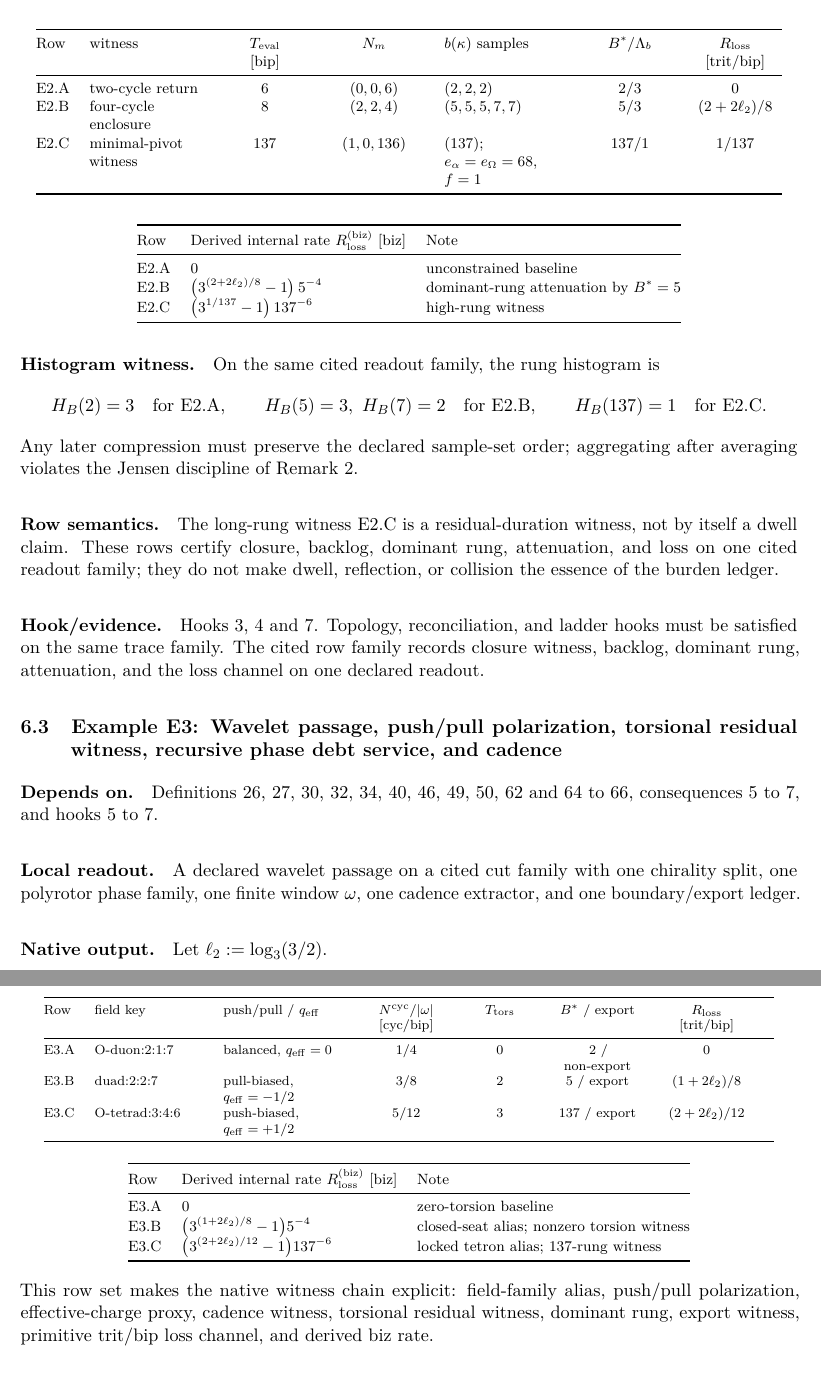
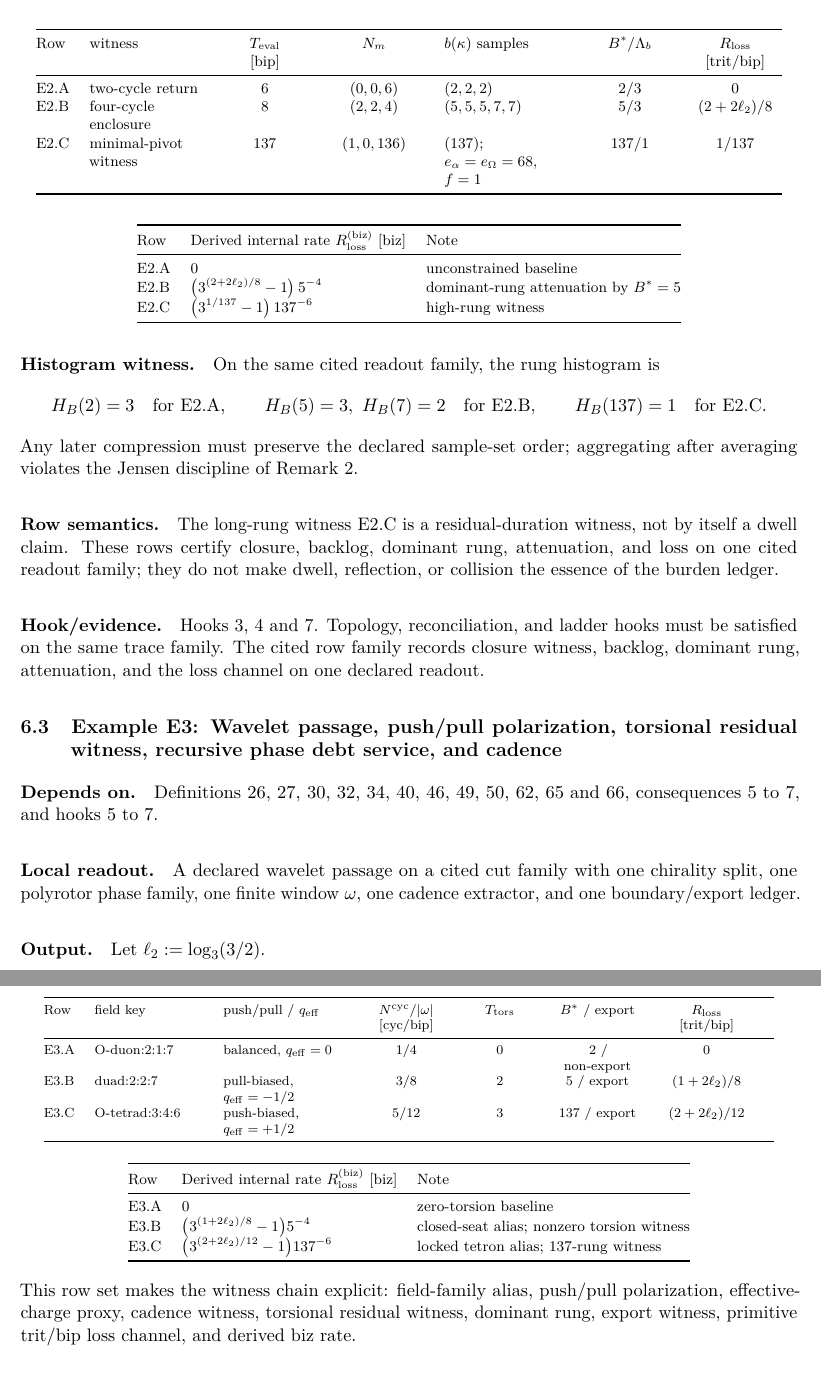
Before and after one commit to rpoyau/aod, a LaTeX paper (main.tex, which reads examples/03_wavelet_polyrotor_cadence.tex): two parts of pages 29 and 30 of 34, joined at a grey line, cut so that both start at the same text. Compiled offline with pdfLaTeX.

Commit message:
clean up

```diff
--- a/examples/03_wavelet_polyrotor_cadence.tex
+++ b/examples/03_wavelet_polyrotor_cadence.tex
@@ -1,7 +1,7 @@
 \subsection{Example E3: Wavelet passage, push/pull polarization, torsional residual witness, recursive phase debt service, and cadence}
-\paragraph{Depends on.} \Cref{def:wavelet,def:ao-field,def:saturation,def:field-families,def:push-pull-operator,def:qeff,def:radiating-window,def:polyrotor,def:recursive-phase-debt-service,def:torsional-residual-witness,def:torsional-operator,def:cadence-operator,def:bstar-operator,cons:c5,cons:c6,cons:c7,hook:h5,hook:h6,hook:h7}.
+\paragraph{Depends on.} \Cref{def:wavelet,def:ao-field,def:saturation,def:field-families,def:push-pull-operator,def:qeff,def:radiating-window,def:polyrotor,def:recursive-phase-debt-service,def:torsional-residual-witness,def:cadence-operator,def:bstar-operator,cons:c5,cons:c6,cons:c7,hook:h5,hook:h6,hook:h7}.
 \paragraph{Local readout.} A declared wavelet passage on a cited cut family with one chirality split, one polyrotor phase family, one finite window $\omega$, one cadence extractor, and one boundary/export ledger.
-\paragraph{Native output.}
+\paragraph{Output.}
 Let $\ell_2:=\log_3(3/2)$.
 
 {\scriptsize
@@ -31,7 +31,7 @@ E3.C & $\bigl(3^{(2+2\ell_2)/12}-1\bigr)137^{-6}$ & locked tetron alias; 137-run
 \end{tabular}
 \end{center}}
 
-This row set makes the native witness chain explicit: field-family alias, push/pull polarization, effective-charge proxy, cadence witness, torsional residual witness, dominant rung, export witness, primitive trit/bip loss channel, and derived biz rate.
+This row set makes the witness chain explicit: field-family alias, push/pull polarization, effective-charge proxy, cadence witness, torsional residual witness, dominant rung, export witness, primitive trit/bip loss channel, and derived biz rate.
 \paragraph{Row semantics.} The alias tags \texttt{duad} and \texttt{tetrad} do not by themselves establish recursive phase debt service; on the cited readout that service is witnessed by nonzero $T_{\mathrm{tors}}$ together with positive $R_{\mathrm{loss}}$. The high-rung witness $B^*=137$ in E3.C is not by itself a dwell claim. Where forced dwell later occurs on a cited window, it is a service effect of recursive phase debt service, not its definition; the torsion process need not require external reflection or external collision.
 
 \paragraph{Hook/evidence.} \Cref{hook:h5,hook:h6,hook:h7}. The same readout family must support the wavelet, push/pull, torsional, cadence, and ladder claims. Radiation/export is witnessed on the same readout family by the declared export window and packet ledger.
```
Also changed, not shown: BUILD.md (+1 -1 lines), examples/01_cut_present_identity_symmetry_asymmetry.tex (+2 -2 lines), examples/02_cycle_backlog_reconciliation.tex (+1 -1 lines), notebooks/STYLE_GUIDE.md (+1 -1 lines), audit_pack/README.md, 11 other files.
